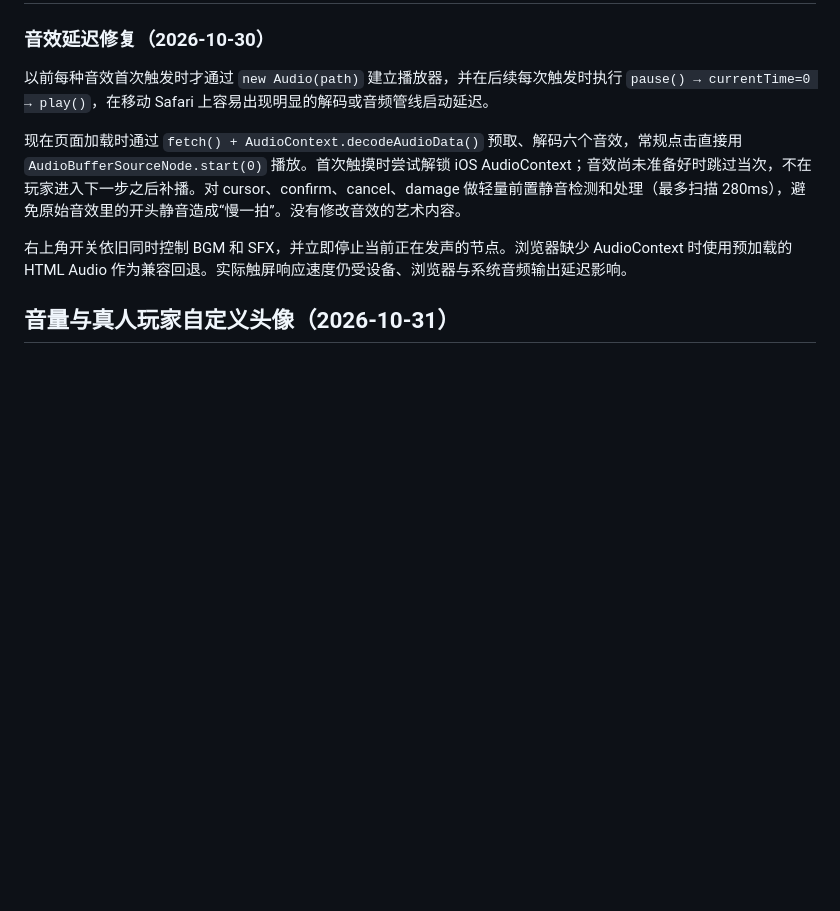
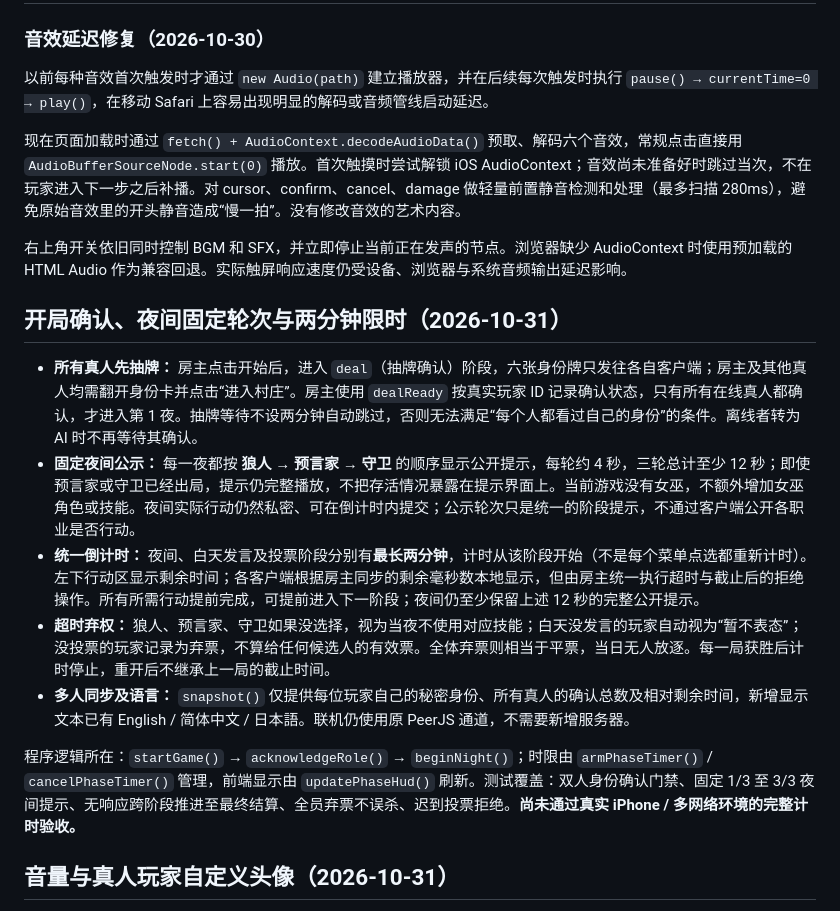
Before and after one commit to oskikaiti-sys/neon-mobile-arcade, a Markdown page: moonlit-village/README.md, the part around the change. Drawn GitHub-style; blank space fills up the shorter version.

Commit message:
Document mandatory role reveal, fixed night prompts and host-enforced two-minute abstentions

```diff
--- a/moonlit-village/README.md
+++ b/moonlit-village/README.md
@@ -7,6 +7,16 @@
 现在页面加载时通过 `fetch() + AudioContext.decodeAudioData()` 预取、解码六个音效，常规点击直接用 `AudioBufferSourceNode.start(0)` 播放。首次触摸时尝试解锁 iOS AudioContext；音效尚未准备好时跳过当次，不在玩家进入下一步之后补播。对 cursor、confirm、cancel、damage 做轻量前置静音检测和处理（最多扫描 280ms），避免原始音效里的开头静音造成“慢一拍”。没有修改音效的艺术内容。
 
 右上角开关依旧同时控制 BGM 和 SFX，并立即停止当前正在发声的节点。浏览器缺少 AudioContext 时使用预加载的 HTML Audio 作为兼容回退。实际触屏响应速度仍受设备、浏览器与系统音频输出延迟影响。
+
+## 开局确认、夜间固定轮次与两分钟限时（2026-10-31）
+
+- **所有真人先抽牌：** 房主点击开始后，进入 `deal`（抽牌确认）阶段，六张身份牌只发往各自客户端；房主及其他真人均需翻开身份卡并点击“进入村庄”。房主使用 `dealReady` 按真实玩家 ID 记录确认状态，只有所有在线真人都确认，才进入第 1 夜。抽牌等待不设两分钟自动跳过，否则无法满足“每个人都看过自己的身份”的条件。离线者转为 AI 时不再等待其确认。
+- **固定夜间公示：** 每一夜都按 **狼人 → 预言家 → 守卫** 的顺序显示公开提示，每轮约 4 秒，三轮总计至少 12 秒；即使预言家或守卫已经出局，提示仍完整播放，不把存活情况暴露在提示界面上。当前游戏没有女巫，不额外增加女巫角色或技能。夜间实际行动仍然私密、可在倒计时内提交；公示轮次只是统一的阶段提示，不通过客户端公开各职业是否行动。
+- **统一倒计时：** 夜间、白天发言及投票阶段分别有**最长两分钟**，计时从该阶段开始（不是每个菜单点选都重新计时）。左下行动区显示剩余时间；各客户端根据房主同步的剩余毫秒数本地显示，但由房主统一执行超时与截止后的拒绝操作。所有所需行动提前完成，可提前进入下一阶段；夜间仍至少保留上述 12 秒的完整公开提示。
+- **超时弃权：** 狼人、预言家、守卫如果没选择，视为当夜不使用对应技能；白天没发言的玩家自动视为“暂不表态”；没投票的玩家记录为弃票，不算给任何候选人的有效票。全体弃票则相当于平票，当日无人放逐。每一局获胜后计时停止，重开后不继承上一局的截止时间。
+- **多人同步及语言：** `snapshot()` 仅提供每位玩家自己的秘密身份、所有真人的确认总数及相对剩余时间，新增显示文本已有 English / 简体中文 / 日本語。联机仍使用原 PeerJS 通道，不需要新增服务器。
+
+程序逻辑所在：`startGame()` → `acknowledgeRole()` → `beginNight()`；时限由 `armPhaseTimer()` / `cancelPhaseTimer()` 管理，前端显示由 `updatePhaseHud()` 刷新。测试覆盖：双人身份确认门禁、固定 1/3 至 3/3 夜间提示、无响应跨阶段推进至最终结算、全员弃票不误杀、迟到投票拒绝。**尚未通过真实 iPhone / 多网络环境的完整计时验收。**
 
 ## 音量与真人玩家自定义头像（2026-10-31）
 
```
